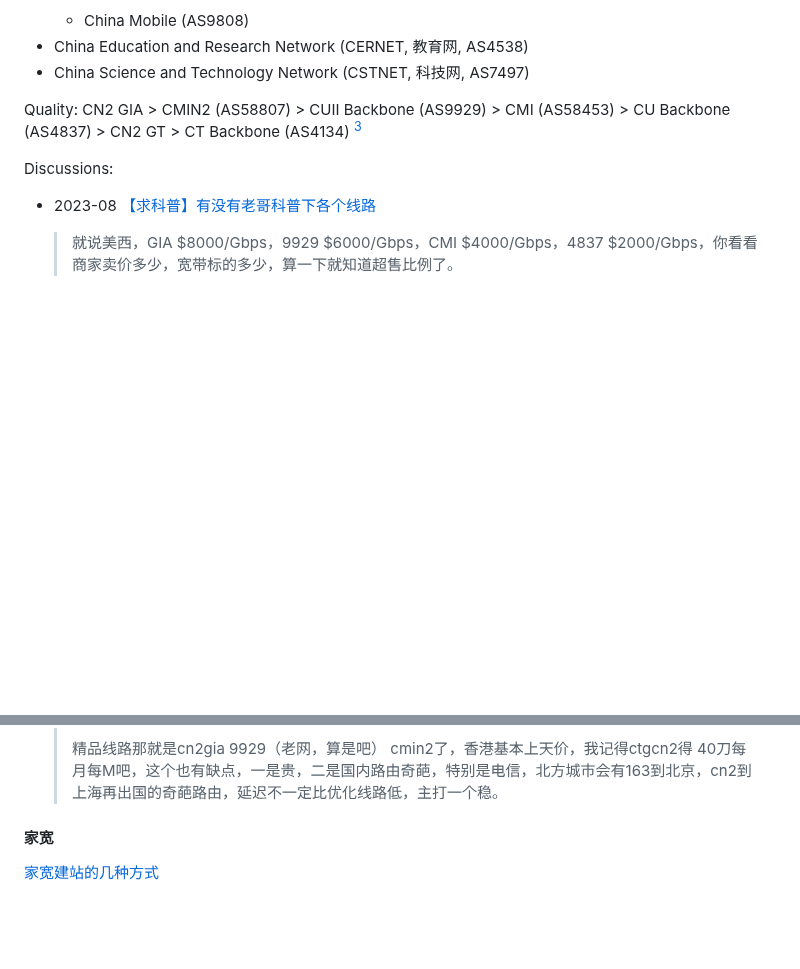
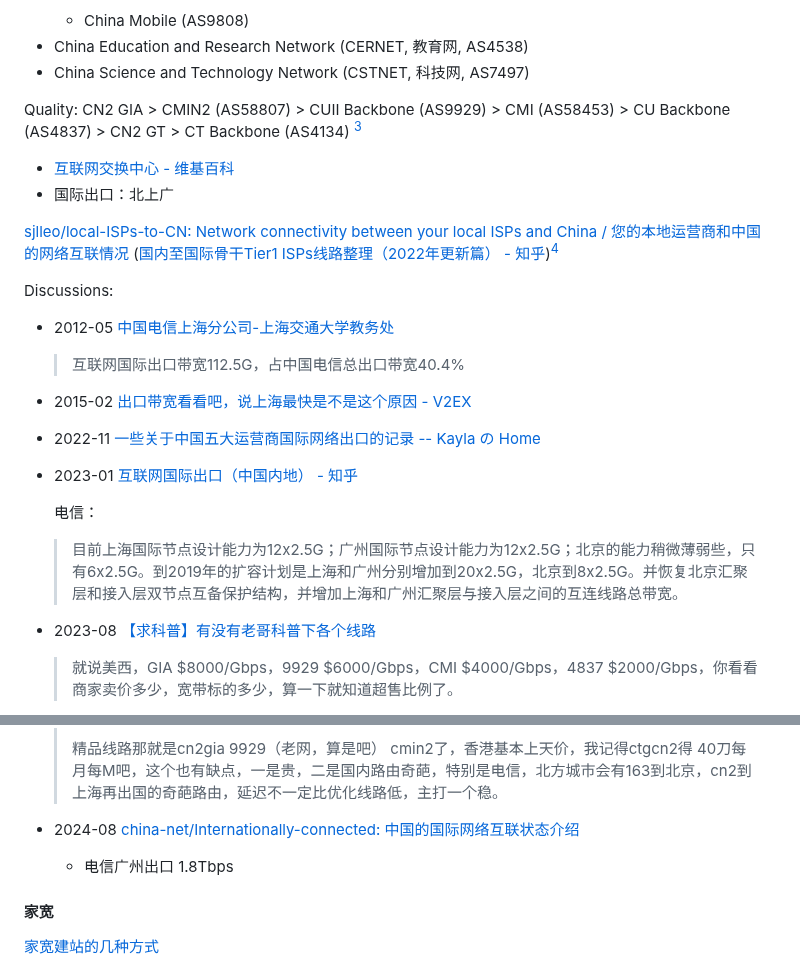
Before and after one commit to Chaoses-Ib/Networks, a Markdown page: Internet/Internet Service Providers.md, 2 parts joined by grey strips. GitHub-like rendering; blank space fills up the shorter version.

Commit message:
Internet: ISPs: China: Add 国际出口

```diff
--- a/Internet/Internet Service Providers.md
+++ b/Internet/Internet Service Providers.md
@@ -39,7 +41,21 @@
 
 Quality: CN2 GIA > CMIN2 (AS58807) > CUII Backbone (AS9929) > CMI (AS58453) > CU Backbone (AS4837) > CN2 GT > CT Backbone (AS4134) [^china-quality]
 
+- [互联网交换中心 - 维基百科](https://zh.wikipedia.org/wiki/%E4%BA%92%E8%81%94%E7%BD%91%E4%BA%A4%E6%8D%A2%E4%B8%AD%E5%BF%83#%E4%B8%AD%E5%9B%BD%E5%A4%A7%E9%99%86)
+- 国际出口：北上广
+
+[sjlleo/local-ISPs-to-CN: Network connectivity between your local ISPs and China / 您的本地运营商和中国的网络互联情况](https://github.com/sjlleo/local-ISPs-to-CN/blob/cd760ca23cc9d1e4981af8993ab42a67885cc2f6/report_zh_CN.md) ([国内至国际骨干Tier1 ISPs线路整理（2022年更新篇） - 知乎](https://zhuanlan.zhihu.com/p/451683996))[^china-sjlleo]
+
 Discussions:
+- 2012-05 [中国电信上海分公司-上海交通大学教务处](https://jwc.sjtu.edu.cn/info/1222/9200.htm)
+
+  > 互联网国际出口带宽112.5G，占中国电信总出口带宽40.4%
+- 2015-02 [出口带宽看看吧，说上海最快是不是这个原因 - V2EX](https://staging.v2ex.com/t/172418)
+- 2022-11 [一些关于中国五大运营商国际网络出口的记录 -- Kayla の Home](https://www.imkayla.cn/Blog/1969.HAHA)
+- 2023-01 [互联网国际出口（中国内地） - 知乎](https://zhuanlan.zhihu.com/p/600406970)
+
+  电信：
+  > 目前上海国际节点设计能力为12x2.5G；广州国际节点设计能力为12x2.5G；北京的能力稍微薄弱些，只有6x2.5G。到2019年的扩容计划是上海和广州分别增加到20x2.5G，北京到8x2.5G。并恢复北京汇聚层和接入层双节点互备保护结构，并增加上海和广州汇聚层与接入层之间的互连线路总带宽。
 - 2023-08 [【求科普】有没有老哥科普下各个线路](https://www.nodeseek.com/post-20083-1)
 
   > 就说美西，GIA $8000/Gbps，9929 $6000/Gbps，CMI $4000/Gbps，4837 $2000/Gbps，你看看商家卖价多少，宽带标的多少，算一下就知道超售比例了。
@@ -72,6 +88,8 @@ Discussions:
   > 优化线路一般是三大直接接入机房，高qos等级，美西优化不明显（便宜），但香港能做到直连（死贵），丢包多少取决于你投多少钱，据说高等级qos的163要比CN2GIA还要好
   >
   > 精品线路那就是cn2gia 9929（老网，算是吧） cmin2了，香港基本上天价，我记得ctgcn2得 40刀每月每M吧，这个也有缺点，一是贵，二是国内路由奇葩，特别是电信，北方城市会有163到北京，cn2到上海再出国的奇葩路由，延迟不一定比优化线路低，主打一个稳。
+- 2024-08 [china-net/Internationally-connected: 中国的国际网络互联状态介绍](https://github.com/china-net/Internationally-connected)
+  - 电信广州出口 1.8Tbps
 
 [^china-quality]: [CN2 GIA＞AS9929＞CN2 GT＞AS4837,这个排名靠谱吗 - 全球主机交流论坛](https://hostloc.com/thread-953685-1-1.html)
 
```
Also changed, not shown: other parts of Internet/Internet Service Providers.md (+4 -2 lines).
